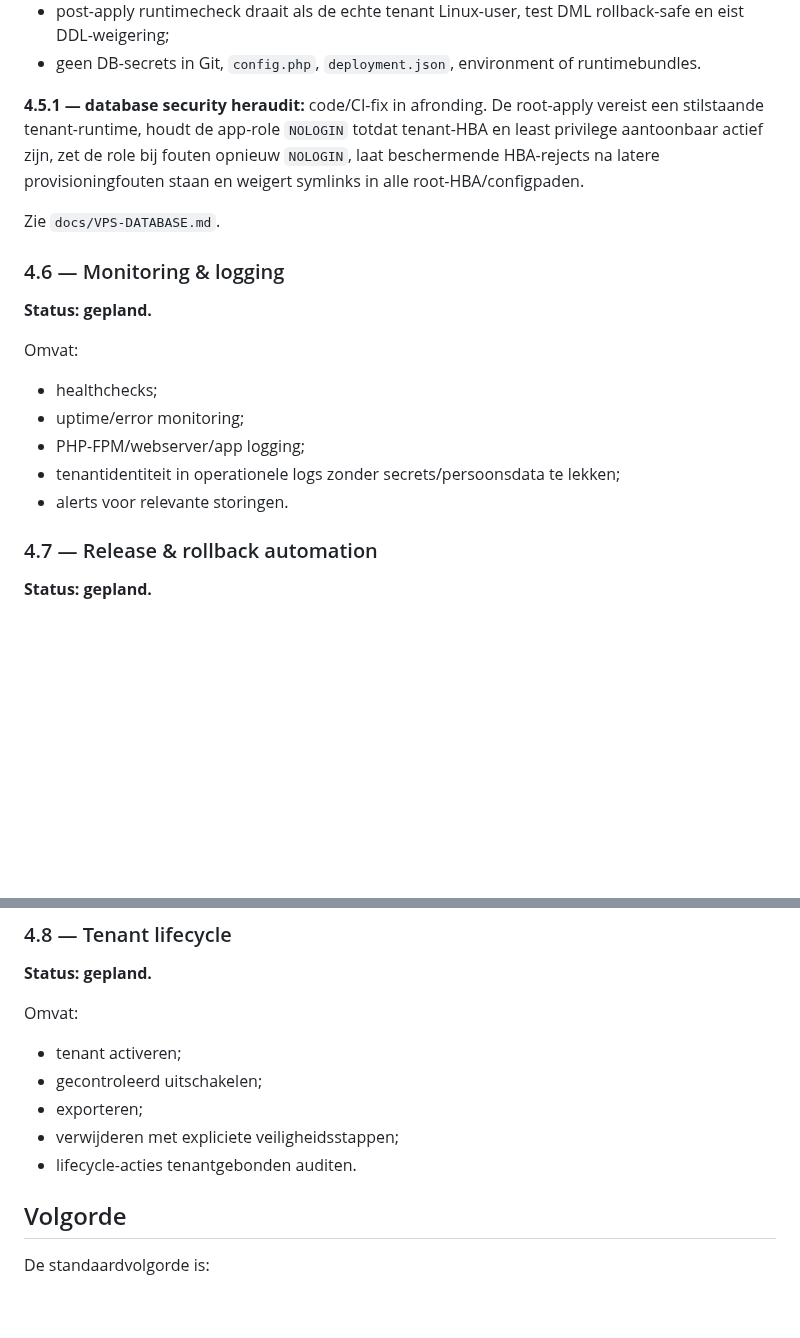
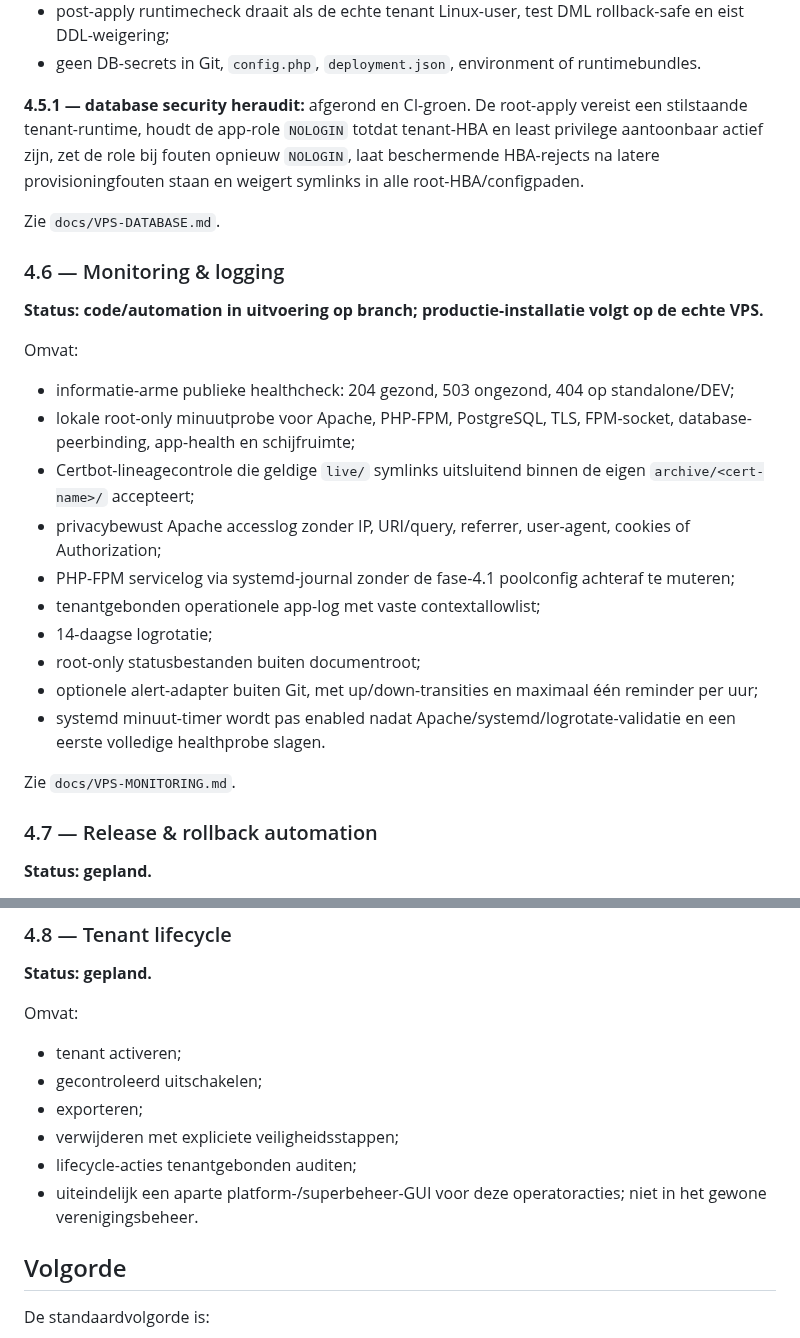
Before and after one commit to pjaminon-bit/RC045test, a Markdown page: docs/ROADMAP.md, 2 parts joined by grey strips. GitHub-like rendering; blank space fills up the shorter version.

Commit message:
Roadmap — sluit 4.5.1 en werk 4.6 bij

```diff
--- a/docs/ROADMAP.md
+++ b/docs/ROADMAP.md
@@ -132,21 +132,28 @@ Omvat:
 - post-apply runtimecheck draait als de echte tenant Linux-user, test DML rollback-safe en eist DDL-weigering;
 - geen DB-secrets in Git, `config.php`, `deployment.json`, environment of runtimebundles.
 
-**4.5.1 — database security heraudit:** code/CI-fix in afronding. De root-apply vereist een stilstaande tenant-runtime, houdt de app-role `NOLOGIN` totdat tenant-HBA en least privilege aantoonbaar actief zijn, zet de role bij fouten opnieuw `NOLOGIN`, laat beschermende HBA-rejects na latere provisioningfouten staan en weigert symlinks in alle root-HBA/configpaden.
+**4.5.1 — database security heraudit:** afgerond en CI-groen. De root-apply vereist een stilstaande tenant-runtime, houdt de app-role `NOLOGIN` totdat tenant-HBA en least privilege aantoonbaar actief zijn, zet de role bij fouten opnieuw `NOLOGIN`, laat beschermende HBA-rejects na latere provisioningfouten staan en weigert symlinks in alle root-HBA/configpaden.
 
 Zie `docs/VPS-DATABASE.md`.
 
 ### 4.6 — Monitoring & logging
 
-**Status: gepland.**
+**Status: code/automation in uitvoering op branch; productie-installatie volgt op de echte VPS.**
 
 Omvat:
 
-- healthchecks;
-- uptime/error monitoring;
-- PHP-FPM/webserver/app logging;
-- tenantidentiteit in operationele logs zonder secrets/persoonsdata te lekken;
-- alerts voor relevante storingen.
+- informatie-arme publieke healthcheck: 204 gezond, 503 ongezond, 404 op standalone/DEV;
+- lokale root-only minuutprobe voor Apache, PHP-FPM, PostgreSQL, TLS, FPM-socket, database-peerbinding, app-health en schijfruimte;
+- Certbot-lineagecontrole die geldige `live/` symlinks uitsluitend binnen de eigen `archive/<cert-name>/` accepteert;
+- privacybewust Apache accesslog zonder IP, URI/query, referrer, user-agent, cookies of Authorization;
+- PHP-FPM servicelog via systemd-journal zonder de fase-4.1 poolconfig achteraf te muteren;
+- tenantgebonden operationele app-log met vaste contextallowlist;
+- 14-daagse logrotatie;
+- root-only statusbestanden buiten documentroot;
+- optionele alert-adapter buiten Git, met up/down-transities en maximaal één reminder per uur;
+- systemd minuut-timer wordt pas enabled nadat Apache/systemd/logrotate-validatie en een eerste volledige healthprobe slagen.
+
+Zie `docs/VPS-MONITORING.md`.
 
 ### 4.7 — Release & rollback automation
 
@@ -171,7 +178,8 @@ Omvat:
 - gecontroleerd uitschakelen;
 - exporteren;
 - verwijderen met expliciete veiligheidsstappen;
-- lifecycle-acties tenantgebonden auditen.
+- lifecycle-acties tenantgebonden auditen;
+- uiteindelijk een aparte platform-/superbeheer-GUI voor deze operatoracties; niet in het gewone verenigingsbeheer.
 
 ## Volgorde
 
```
